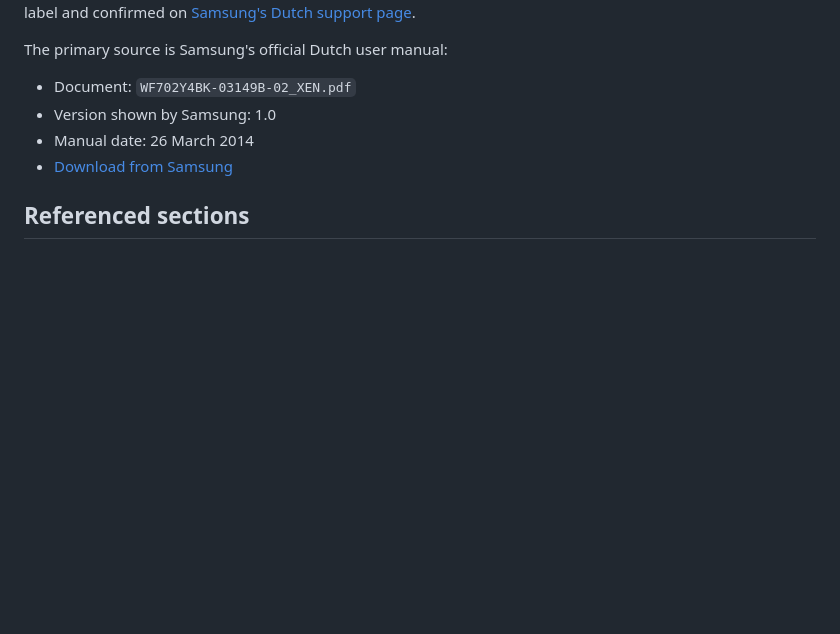
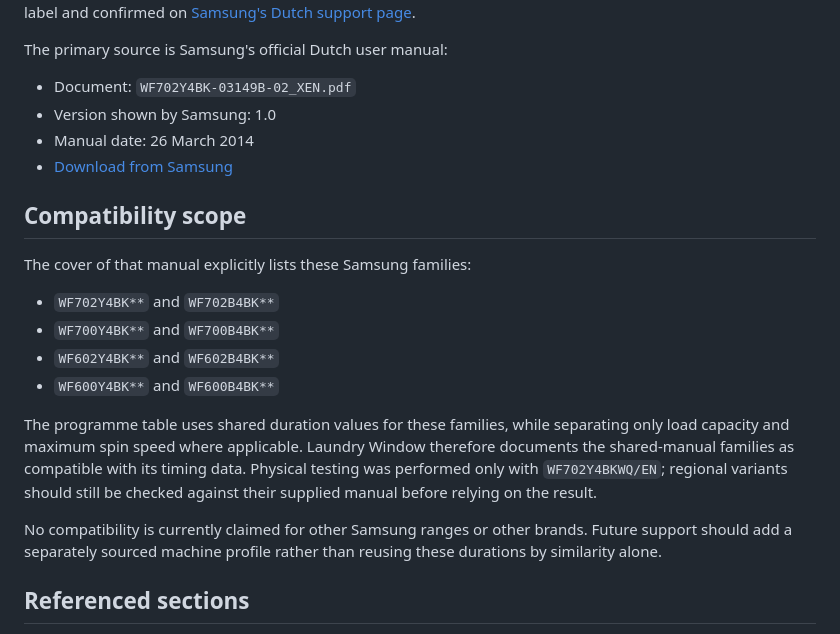
Before and after one commit to roelsroels/laundry-window, a Markdown page: docs/SOURCES.md, the part around the change. Drawn GitHub-style; blank space fills up the shorter version.

```diff
--- a/docs/SOURCES.md
+++ b/docs/SOURCES.md
@@ -8,6 +8,19 @@ The primary source is Samsung's official Dutch user manual:
 - Version shown by Samsung: 1.0
 - Manual date: 26 March 2014
 - [Download from Samsung](https://org.downloadcenter.samsung.com/downloadfile/ContentsFile.aspx?CDSite=UNI_NL&OriginYN=N&ModelType=N&ModelName=WF702Y4BKWQ%2FEN&CttFileID=4973101&CDCttType=UM&VPath=UM%2F201403%2F20140326155440984%2FWF702Y4BK-03149B-02_XEN.pdf)
+
+## Compatibility scope
+
+The cover of that manual explicitly lists these Samsung families:
+
+- `WF702Y4BK**` and `WF702B4BK**`
+- `WF700Y4BK**` and `WF700B4BK**`
+- `WF602Y4BK**` and `WF602B4BK**`
+- `WF600Y4BK**` and `WF600B4BK**`
+
+The programme table uses shared duration values for these families, while separating only load capacity and maximum spin speed where applicable. Laundry Window therefore documents the shared-manual families as compatible with its timing data. Physical testing was performed only with `WF702Y4BKWQ/EN`; regional variants should still be checked against their supplied manual before relying on the result.
+
+No compatibility is currently claimed for other Samsung ranges or other brands. Future support should add a separately sourced machine profile rather than reusing these durations by similarity alone.
 
 ## Referenced sections
 
```
Also changed, not shown: README.md (+20 -0 lines), screenshots/laundry-window-desktop.png (added), screenshots/laundry-window-mobile.png (added), 3 other files.
